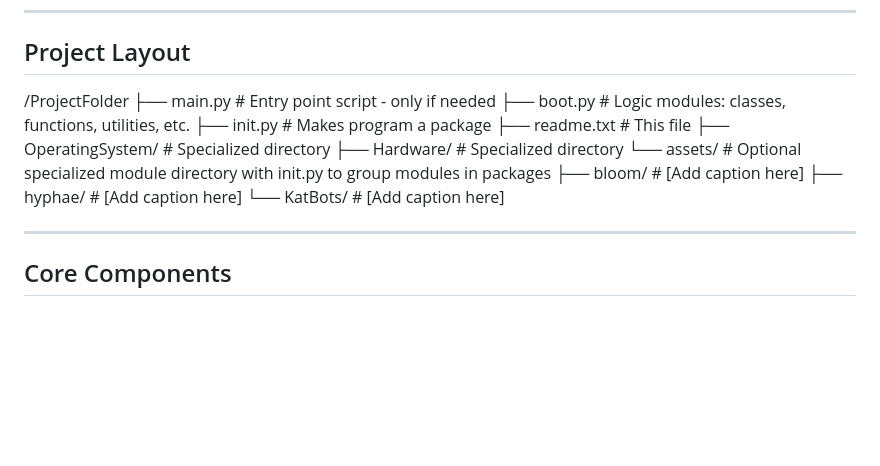
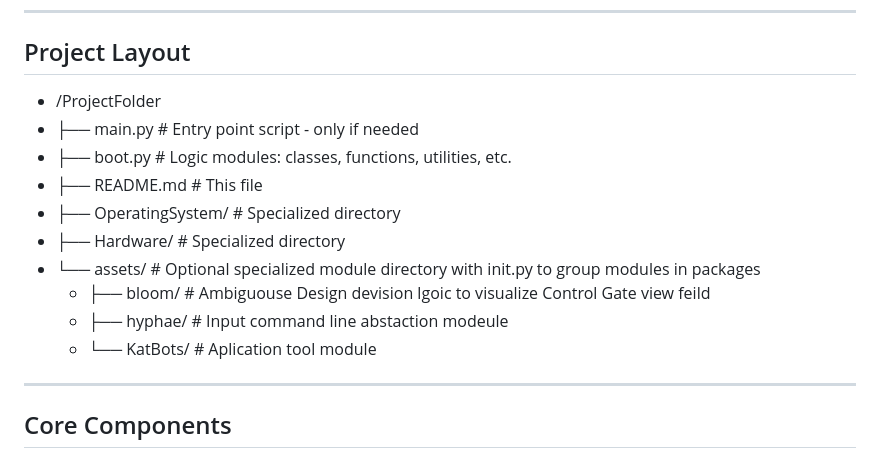
Before and after one commit to dylcmonty/Mycite, a Markdown page: README.md, the part around the change. Rendered like a GitHub page; blank space fills up the shorter version.

```diff
--- a/README.md
+++ b/README.md
@@ -10,17 +10,16 @@ The architecture is based on a central runtime object (`AppState`) and a percept
 
 ## Project Layout
 
-/ProjectFolder
-├── main.py # Entry point script - only if needed
-├── boot.py # Logic modules: classes, functions, utilities, etc.
-├── init.py # Makes program a package
-├── readme.txt # This file
-├── OperatingSystem/ # Specialized directory
-├── Hardware/ # Specialized directory
-└── assets/ # Optional specialized module directory with init.py to group modules in packages
-├── bloom/ # [Add caption here]
-├── hyphae/ # [Add caption here]
-└── KatBots/ # [Add caption here]
+- /ProjectFolder
+- ├── main.py          # Entry point script - only if needed
+- ├── boot.py          # Logic modules: classes, functions, utilities, etc.
+- ├── README.md        # This file
+- ├── OperatingSystem/ # Specialized directory
+- ├── Hardware/        # Specialized directory
+- └── assets/          # Optional specialized module directory with init.py to group modules in packages
+  - ├── bloom/         # Ambiguouse Design devision lgoic to visualize Control Gate view feild
+  - ├── hyphae/        # Input command line abstaction modeule
+  - └── KatBots/       # Aplication tool module
 
 ---
 
```
